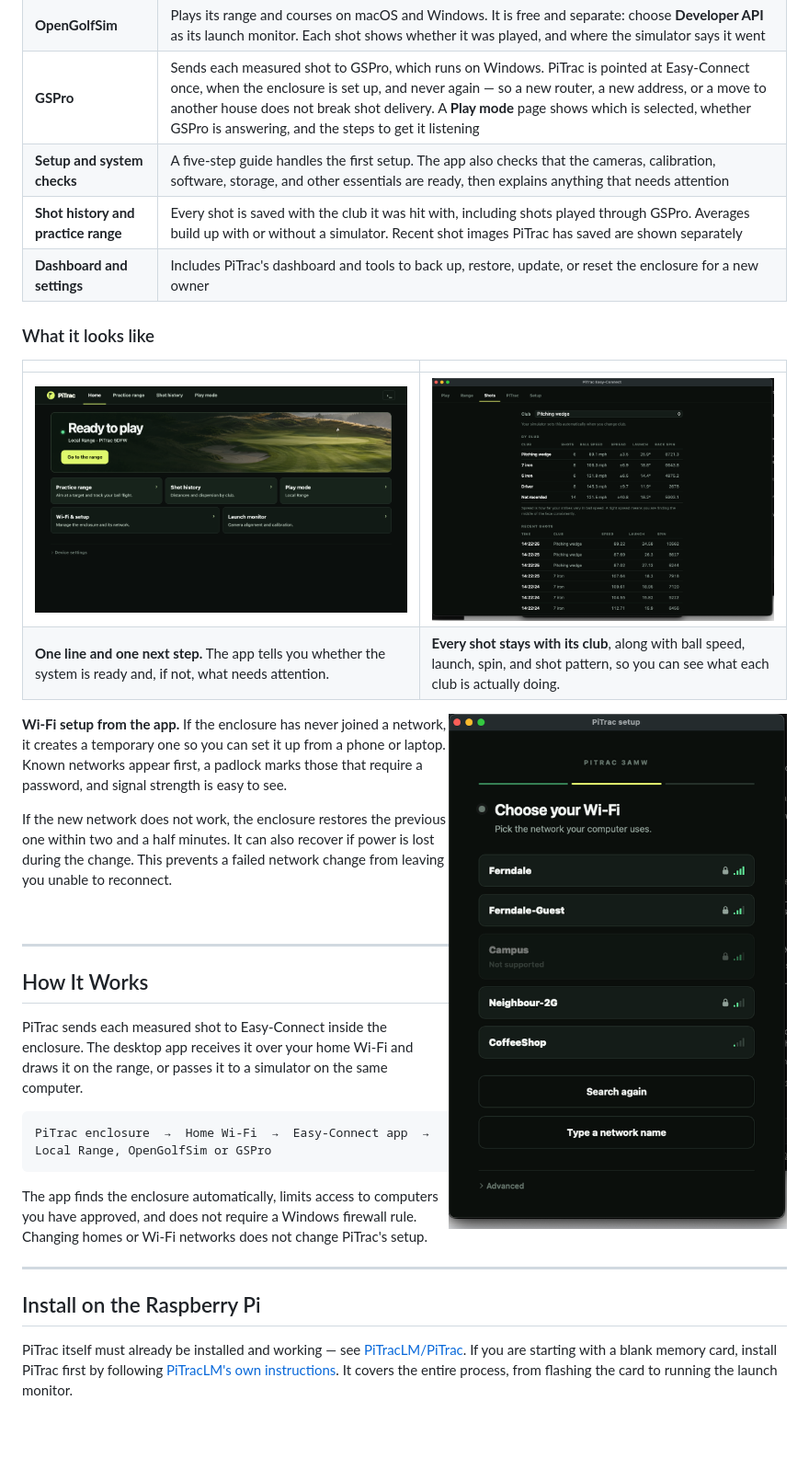
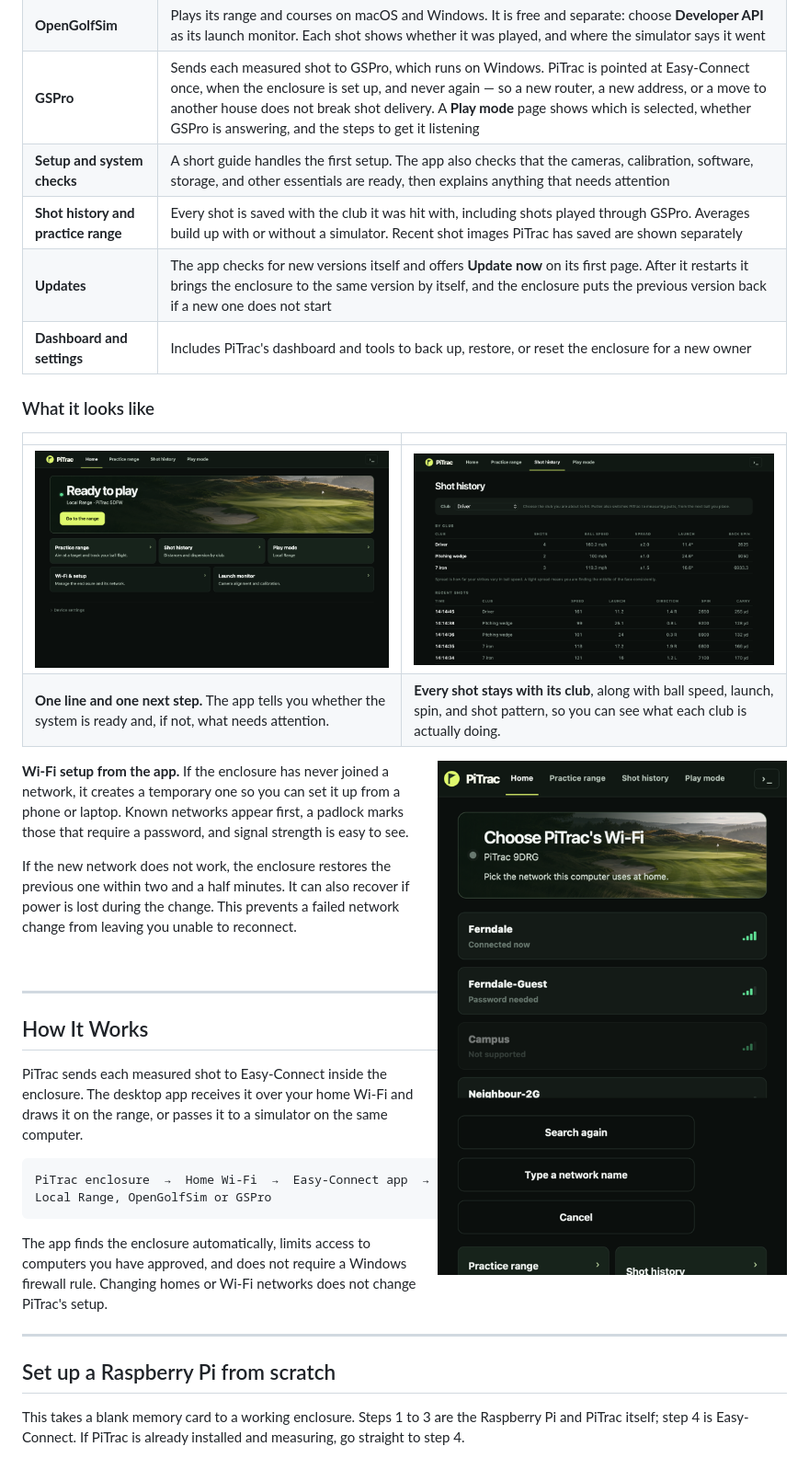
Before and after one commit to TylerPardun/pitrac-easy-connect, a Markdown page: README.md, the part around one of its changes. Shown at 92% size. Drawn GitHub-style; pictures changed too: media/shots.png, media/wifi.png; blank space fills up the shorter version.

```diff
--- a/README.md
+++ b/README.md
@@ -38,9 +38,10 @@ A five-step guide walks you through the first setup. If you move the enclosure t
 | **Local Range** | A first-person range with nothing else to buy, open or sign in to. Set a target, and the club is chosen from its distance and how far you hit each one; change it with one key. Every shot shows carry, total, distance to the pin, speed, launch, direction and spin, and the session shows where they finished. Works on macOS and Windows |
 | **OpenGolfSim** | Plays its range and courses on macOS and Windows. It is free and separate: choose **Developer API** as its launch monitor. Each shot shows whether it was played, and where the simulator says it went |
 | **GSPro** | Sends each measured shot to GSPro, which runs on Windows. PiTrac is pointed at Easy-Connect once, when the enclosure is set up, and never again — so a new router, a new address, or a move to another house does not break shot delivery. A **Play mode** page shows which is selected, whether GSPro is answering, and the steps to get it listening |
-| **Setup and system checks** | A five-step guide handles the first setup. The app also checks that the cameras, calibration, software, storage, and other essentials are ready, then explains anything that needs attention |
+| **Setup and system checks** | A short guide handles the first setup. The app also checks that the cameras, calibration, software, storage, and other essentials are ready, then explains anything that needs attention |
 | **Shot history and practice range** | Every shot is saved with the club it was hit with, including shots played through GSPro. Averages build up with or without a simulator. Recent shot images PiTrac has saved are shown separately |
-| **Dashboard and settings** | Includes PiTrac's dashboard and tools to back up, restore, update, or reset the enclosure for a new owner |
+| **Updates** | The app checks for new versions itself and offers **Update now** on its first page. After it restarts it brings the enclosure to the same version by itself, and the enclosure puts the previous version back if a new one does not start |
+| **Dashboard and settings** | Includes PiTrac's dashboard and tools to back up, restore, or reset the enclosure for a new owner |
 
 ### What it looks like
 
@@ -76,12 +77,9 @@ The app finds the enclosure automatically, limits access to computers you have a
 
 ---
 
-## Install on the Raspberry Pi
+## Set up a Raspberry Pi from scratch
 
-PiTrac itself must already be installed and working — see
-[PiTracLM/PiTrac](https://github.com/PiTracLM/PiTrac). If you are starting with
-a blank memory card, install PiTrac first by following
-[PiTracLM's own instructions](https://github.com/PiTracLM/PiTrac).
-It covers the entire process, from flashing the card to running the launch
-monitor.
+This takes a blank memory card to a working enclosure. Steps 1 to 3 are the
+Raspberry Pi and PiTrac itself; step 4 is Easy-Connect. If PiTrac is already
+installed and measuring, go straight to step 4.
 
```
Also changed, not shown: other parts of README.md (+113 -24 lines), media/range.png, 1 other file.
